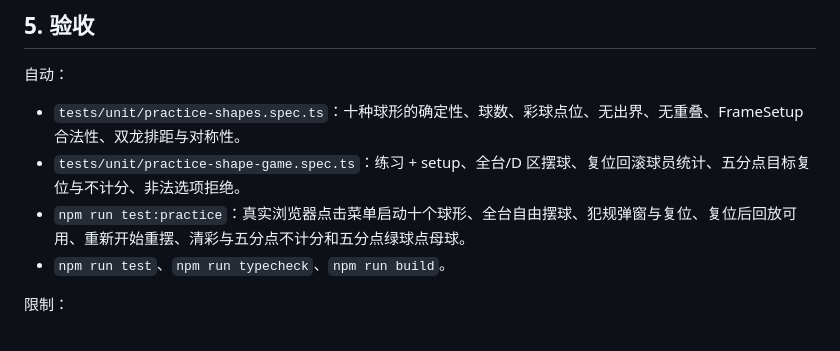
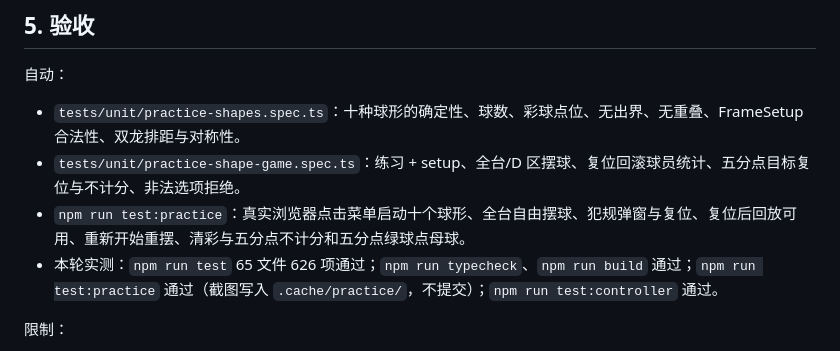
Before and after one commit to KevinBarrus/KVB-Snooker, a Markdown page: docs/practice-shape-design.md, the part around the change. GitHub-like rendering.

Commit message:
docs(practice): 记录练球球形自动验收结果

```diff
--- a/docs/practice-shape-design.md
+++ b/docs/practice-shape-design.md
@@ -83,7 +83,7 @@
 - `tests/unit/practice-shapes.spec.ts`：十种球形的确定性、球数、彩球点位、无出界、无重叠、FrameSetup 合法性、双龙排距与对称性。
 - `tests/unit/practice-shape-game.spec.ts`：练习 + setup、全台/D 区摆球、复位回滚球员统计、五分点目标复位与不计分、非法选项拒绝。
 - `npm run test:practice`：真实浏览器点击菜单启动十个球形、全台自由摆球、犯规弹窗与复位、复位后回放可用、重新开始重摆、清彩与五分点不计分和五分点绿球点母球。
-- `npm run test`、`npm run typecheck`、`npm run build`。
+- 本轮实测：`npm run test` 65 文件 626 项通过；`npm run typecheck`、`npm run build` 通过；`npm run test:practice` 通过（截图写入 `.cache/practice/`，不提交）；`npm run test:controller` 通过。
 
 限制：
 
```
Also changed, not shown: docs/project-status.md (+1 -1 lines).
